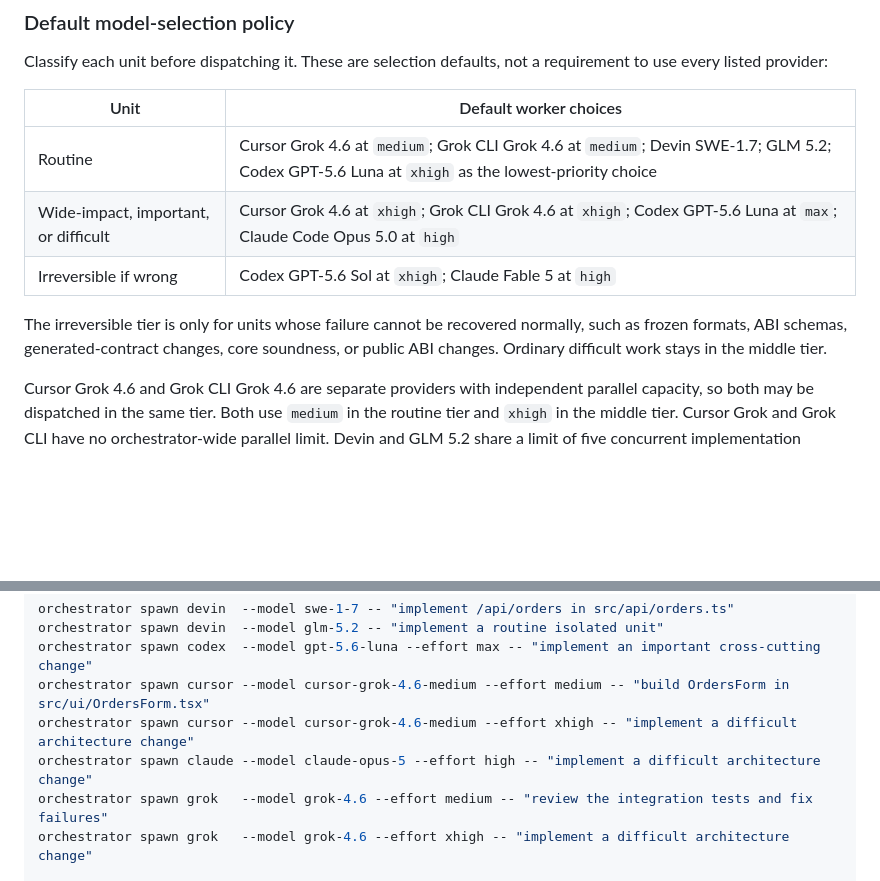
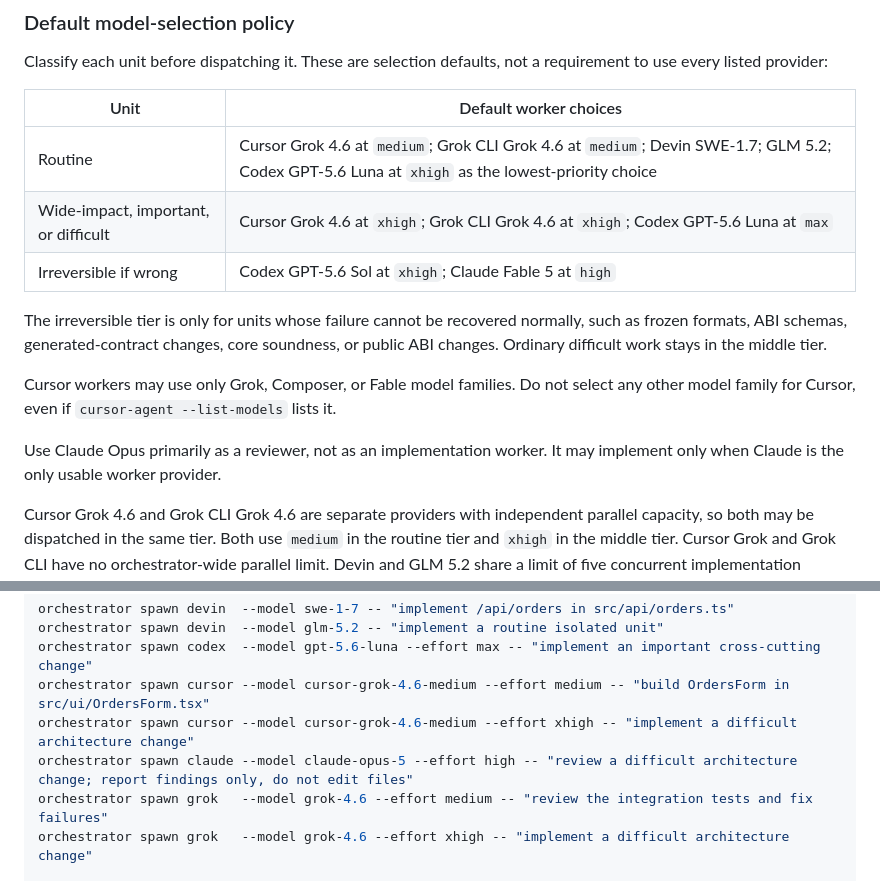
Before and after one commit to hckaye/orchestrator, a Markdown page: README.md, 2 parts joined by grey strips. Drawn GitHub-style; blank space fills up the shorter version.

```diff
--- a/README.md
+++ b/README.md
@@ -59,10 +59,14 @@ Classify each unit before dispatching it. These are selection defaults, not a re
 | Unit | Default worker choices |
 |---|---|
 | Routine | Cursor Grok 4.6 at `medium`; Grok CLI Grok 4.6 at `medium`; Devin SWE-1.7; GLM 5.2; Codex GPT-5.6 Luna at `xhigh` as the lowest-priority choice |
-| Wide-impact, important, or difficult | Cursor Grok 4.6 at `xhigh`; Grok CLI Grok 4.6 at `xhigh`; Codex GPT-5.6 Luna at `max`; Claude Code Opus 5.0 at `high` |
+| Wide-impact, important, or difficult | Cursor Grok 4.6 at `xhigh`; Grok CLI Grok 4.6 at `xhigh`; Codex GPT-5.6 Luna at `max` |
 | Irreversible if wrong | Codex GPT-5.6 Sol at `xhigh`; Claude Fable 5 at `high` |
 
 The irreversible tier is only for units whose failure cannot be recovered normally, such as frozen formats, ABI schemas, generated-contract changes, core soundness, or public ABI changes. Ordinary difficult work stays in the middle tier.
+
+Cursor workers may use only Grok, Composer, or Fable model families. Do not select any other model family for Cursor, even if `cursor-agent --list-models` lists it.
+
+Use Claude Opus primarily as a reviewer, not as an implementation worker. It may implement only when Claude is the only usable worker provider.
 
 Cursor Grok 4.6 and Grok CLI Grok 4.6 are separate providers with independent parallel capacity, so both may be dispatched in the same tier. Both use `medium` in the routine tier and `xhigh` in the middle tier. Cursor Grok and Grok CLI have no orchestrator-wide parallel limit. Devin and GLM 5.2 share a limit of five concurrent implementation workers across projects; reviewer use is not part of that limit.
 
@@ -104,7 +108,7 @@ orchestrator spawn devin  --model glm-5.2 -- "implement a routine isolated unit"
 orchestrator spawn codex  --model gpt-5.6-luna --effort max -- "implement an important cross-cutting change"
 orchestrator spawn cursor --model cursor-grok-4.6-medium --effort medium -- "build OrdersForm in src/ui/OrdersForm.tsx"
 orchestrator spawn cursor --model cursor-grok-4.6-medium --effort xhigh -- "implement a difficult architecture change"
-orchestrator spawn claude --model claude-opus-5 --effort high -- "implement a difficult architecture change"
+orchestrator spawn claude --model claude-opus-5 --effort high -- "review a difficult architecture change; report findings only, do not edit files"
 orchestrator spawn grok   --model grok-4.6 --effort medium -- "review the integration tests and fix failures"
 orchestrator spawn grok   --model grok-4.6 --effort xhigh -- "implement a difficult architecture change"
 
```
Also changed, not shown: README.ja.md (+6 -2 lines), skill/SKILL.md (+9 -3 lines).
